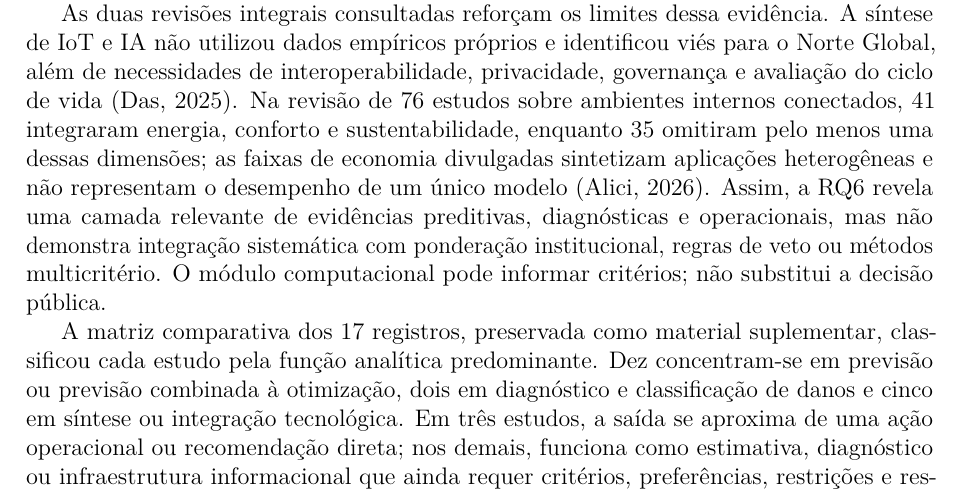
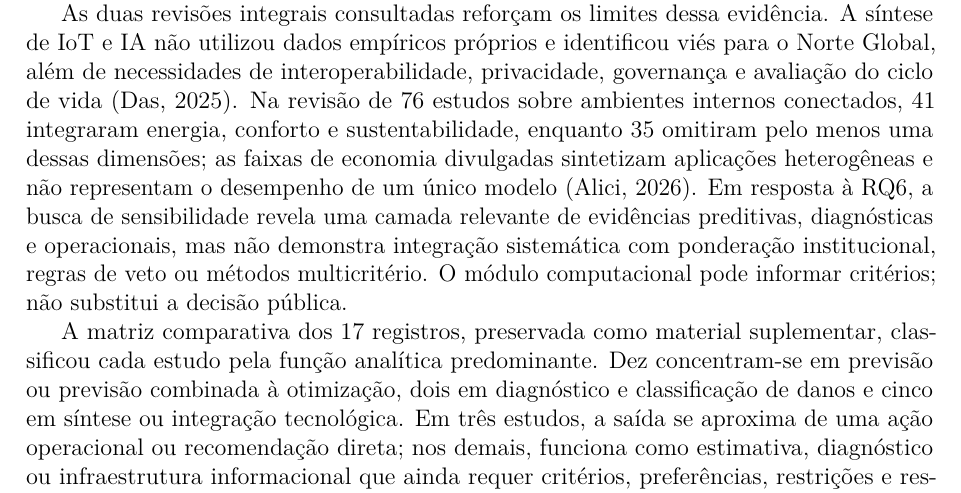
Before and after one commit to adinailson88/NOVA-revisao-bibliografica, a LaTeX document (latex-artigo/main.tex, which reads latex-artigo/sections/06_metodos.tex): part of page 21 of 33, cut so that both start at the same text. Compiled offline with pdfLaTeX.

Commit message:
Insere resposta explícita à RQ6

```diff
--- a/latex-artigo/sections/06_metodos.tex
+++ b/latex-artigo/sections/06_metodos.tex
@@ -16,7 +16,7 @@ Esses resultados não tornam BIM, \textit{digital twin} ou aprendizado de máqui
 
 A leitura integral do lote incorporado permite responder diretamente à RQ6 sem confundir técnica computacional com governança decisória. Os estudos empíricos consultados empregam aprendizado de máquina para produzir variáveis operacionais: previsão de demanda de ventilação, com modelo treinado em três edifícios e economia de até 7,5\% frente ao controle tradicional \parencite{motuziene_ventilacaoia_2025}; regressão em grafos para estimar vida útil de componentes, na qual a GCN alcançou $R^2=0{,}83$ \parencite{wu_gnnvidautil_2025}; e previsão conjunta de eletricidade, gás e água, com separação entre treino, validação e teste e erros distintos por variável \parencite{suh_demandaenergiaagua_2012}. Esses resultados correspondem a previsão e otimização operacional; diagnósticos, classificação de danos e apoio à decisão também aparecem no lote, mas, quando o texto integral não estava disponível, permaneceram caracterizados somente pelo resumo.
 
-As duas revisões integrais consultadas reforçam os limites dessa evidência. A síntese de IoT e IA não utilizou dados empíricos próprios e identificou viés para o Norte Global, além de necessidades de interoperabilidade, privacidade, governança e avaliação do ciclo de vida \parencite{das_iotai_2025}. Na revisão de 76 estudos sobre ambientes internos conectados, 41 integraram energia, conforto e sustentabilidade, enquanto 35 omitiram pelo menos uma dessas dimensões; as faixas de economia divulgadas sintetizam aplicações heterogêneas e não representam o desempenho de um único modelo \parencite{alici_iotambientes_2026}. Assim, a RQ6 revela uma camada relevante de evidências preditivas, diagnósticas e operacionais, mas não demonstra integração sistemática com ponderação institucional, regras de veto ou métodos multicritério. O módulo computacional pode informar critérios; não substitui a decisão pública.
+As duas revisões integrais consultadas reforçam os limites dessa evidência. A síntese de IoT e IA não utilizou dados empíricos próprios e identificou viés para o Norte Global, além de necessidades de interoperabilidade, privacidade, governança e avaliação do ciclo de vida \parencite{das_iotai_2025}. Na revisão de 76 estudos sobre ambientes internos conectados, 41 integraram energia, conforto e sustentabilidade, enquanto 35 omitiram pelo menos uma dessas dimensões; as faixas de economia divulgadas sintetizam aplicações heterogêneas e não representam o desempenho de um único modelo \parencite{alici_iotambientes_2026}. Em resposta à RQ6, a busca de sensibilidade revela uma camada relevante de evidências preditivas, diagnósticas e operacionais, mas não demonstra integração sistemática com ponderação institucional, regras de veto ou métodos multicritério. O módulo computacional pode informar critérios; não substitui a decisão pública.
 
 A matriz comparativa dos 17 registros, preservada como material suplementar, classificou cada estudo pela função analítica predominante. Dez concentram-se em previsão ou previsão combinada à otimização, dois em diagnóstico e classificação de danos e cinco em síntese ou integração tecnológica. Em três estudos, a saída se aproxima de uma ação operacional ou recomendação direta; nos demais, funciona como estimativa, diagnóstico ou infraestrutura informacional que ainda requer critérios, preferências, restrições e responsabilização institucional. Nenhum dos 17 demonstrou uma cadeia completa que ligasse treinamento do modelo, validação externa, ponderação multicritério, regra de veto e decisão pública auditável.
 
```
